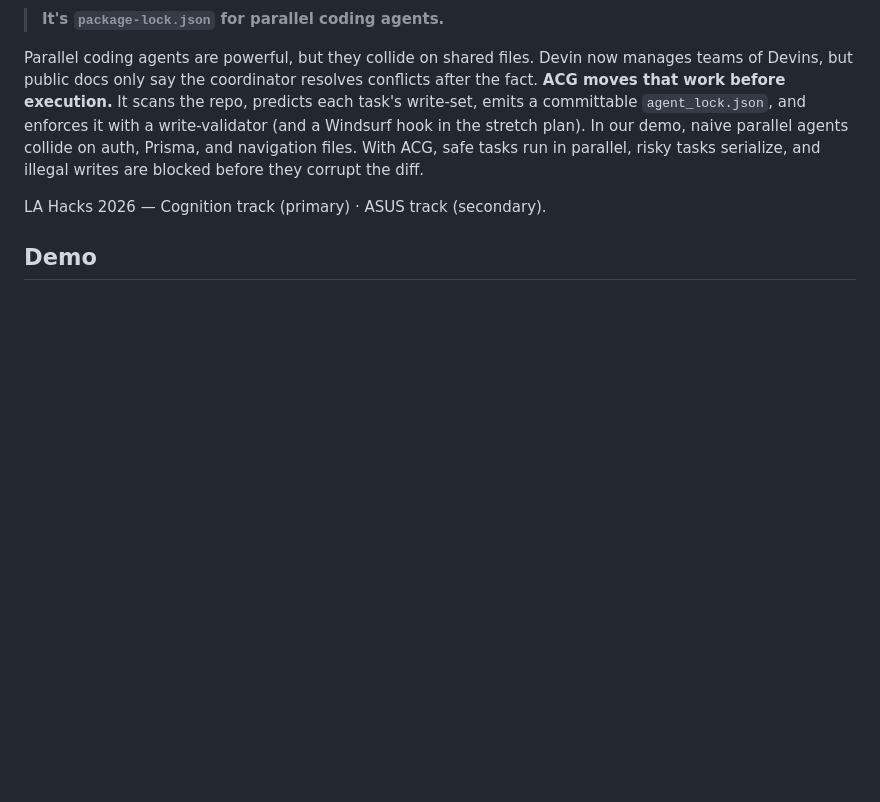
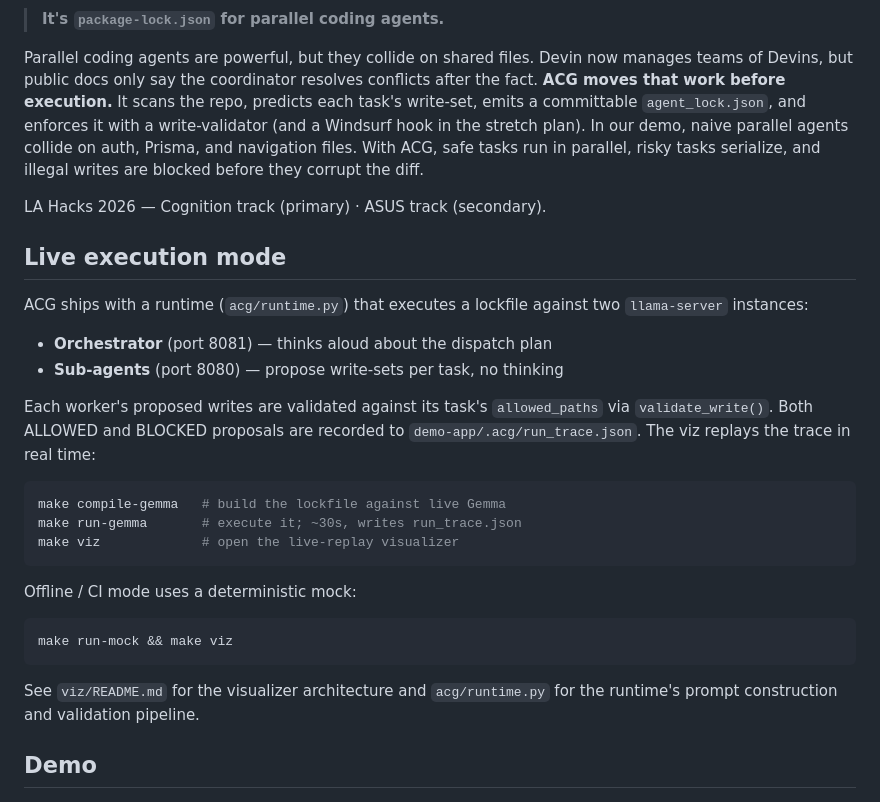
Before and after one commit to SSKYAJI/ACG, a Markdown page: README.md, the part around one of its changes. GitHub-like rendering; blank space fills up the shorter version.

Commit message:
docs: add live execution mode section to root README
Co-Authored-By: Devin AI <158243242+devin-ai-integration[bot]@users.noreply.github.com>

````diff
--- a/README.md
+++ b/README.md
@@ -5,6 +7,34 @@
 Parallel coding agents are powerful, but they collide on shared files. Devin now manages teams of Devins, but public docs only say the coordinator resolves conflicts after the fact. **ACG moves that work before execution.** It scans the repo, predicts each task's write-set, emits a committable `agent_lock.json`, and enforces it with a write-validator (and a Windsurf hook in the stretch plan). In our demo, naive parallel agents collide on auth, Prisma, and navigation files. With ACG, safe tasks run in parallel, risky tasks serialize, and illegal writes are blocked before they corrupt the diff.
 
 LA Hacks 2026 — Cognition track (primary) · ASUS track (secondary).
+
+## Live execution mode
+
+ACG ships with a runtime (`acg/runtime.py`) that executes a lockfile
+against two `llama-server` instances:
+
+- **Orchestrator** (port 8081) — thinks aloud about the dispatch plan
+- **Sub-agents** (port 8080) — propose write-sets per task, no thinking
+
+Each worker's proposed writes are validated against its task's
+`allowed_paths` via `validate_write()`. Both ALLOWED and BLOCKED proposals
+are recorded to `demo-app/.acg/run_trace.json`. The viz replays the trace
+in real time:
+
+```bash
+make compile-gemma   # build the lockfile against live Gemma
+make run-gemma       # execute it; ~30s, writes run_trace.json
+make viz             # open the live-replay visualizer
+```
+
+Offline / CI mode uses a deterministic mock:
+
+```bash
+make run-mock && make viz
+```
+
+See `viz/README.md` for the visualizer architecture and `acg/runtime.py`
+for the runtime's prompt construction and validation pipeline.
 
 ## Demo
 
````
Also changed, not shown: other parts of README.md (+2 -0 lines).
